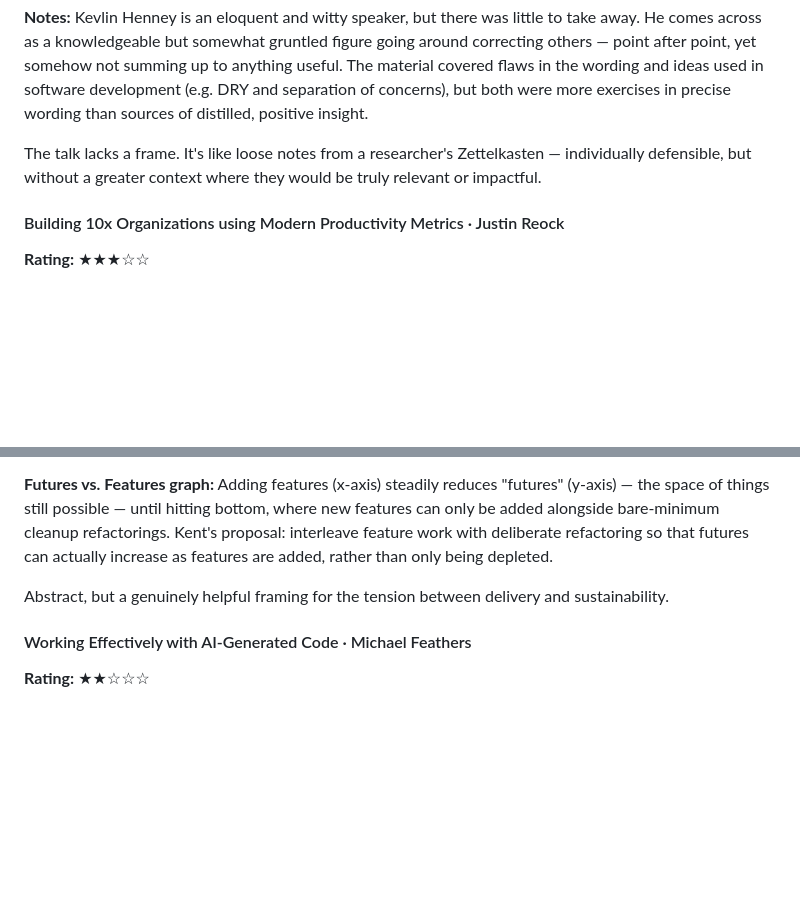
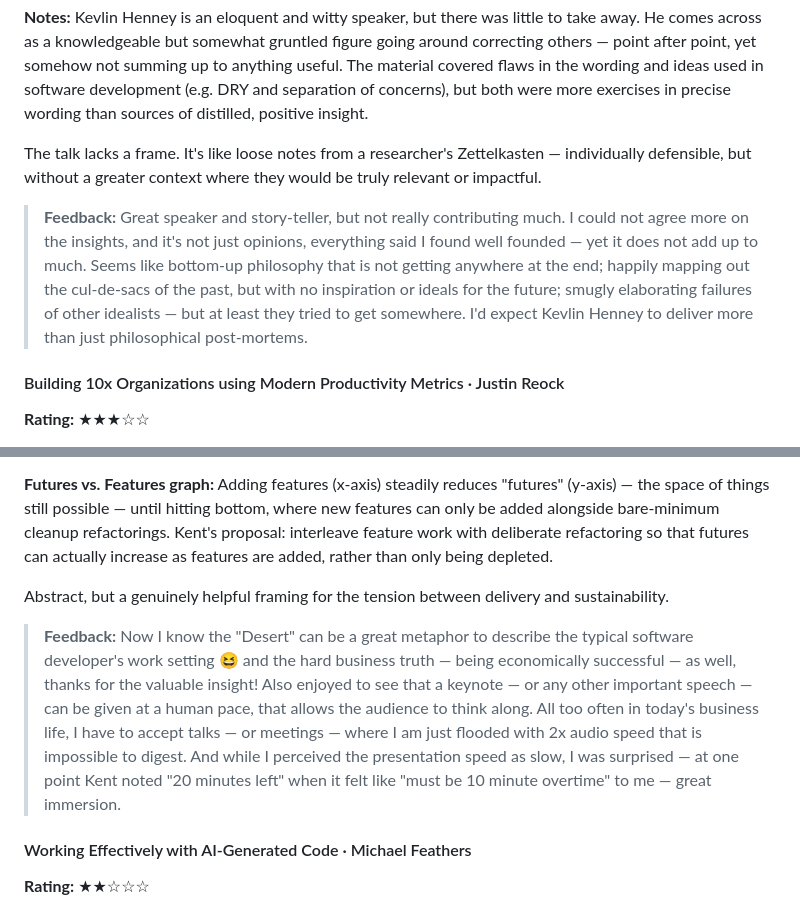
Before and after one commit to defaultbranch/craft-budapest-2026, a Markdown page: craft-budapest-2026.md, 2 parts joined by grey strips. Rendered like a GitHub page; blank space fills up the shorter version.

Commit message:
adding feedback

```diff
--- a/craft-budapest-2026.md
+++ b/craft-budapest-2026.md
@@ -145,6 +145,8 @@ Interpretation: LLMs are "unconscious competent" ~98% of the time and "unconscio
 
 The talk lacks a frame. It's like loose notes from a researcher's Zettelkasten — individually defensible, but without a greater context where they would be truly relevant or impactful.
 
+> **Feedback:** Great speaker and story-teller, but not really contributing much. I could not agree more on the insights, and it's not just opinions, everything said I found well founded — yet it does not add up to much. Seems like bottom-up philosophy that is not getting anywhere at the end; happily mapping out the cul-de-sacs of the past, but with no inspiration or ideals for the future; smugly elaborating failures of other idealists — but at least they tried to get somewhere. I'd expect Kevlin Henney to deliver more than just philosophical post-mortems.
+
 #### Building 10x Organizations using Modern Productivity Metrics · Justin Reock
 
 **Rating:** ★★★☆☆
@@ -169,6 +171,8 @@ Covered several productivity metrics, building up to the concept of **AI Readine
 **Futures vs. Features graph:** Adding features (x-axis) steadily reduces "futures" (y-axis) — the space of things still possible — until hitting bottom, where new features can only be added alongside bare-minimum cleanup refactorings. Kent's proposal: interleave feature work with deliberate refactoring so that futures can actually increase as features are added, rather than only being depleted.
 
 Abstract, but a genuinely helpful framing for the tension between delivery and sustainability.
+
+> **Feedback:** Now I know the "Desert" can be a great metaphor to describe the typical software developer's work setting 😆 and the hard business truth — being economically successful — as well, thanks for the valuable insight! Also enjoyed to see that a keynote — or any other important speech — can be given at a human pace, that allows the audience to think along. All too often in today's business life, I have to accept talks — or meetings — where I am just flooded with 2x audio speed that is impossible to digest. And while I perceived the presentation speed as slow, I was surprised — at one point Kent noted "20 minutes left" when it felt like "must be 10 minute overtime" to me — great immersion.
 
 #### Working Effectively with AI-Generated Code · Michael Feathers
 
```
